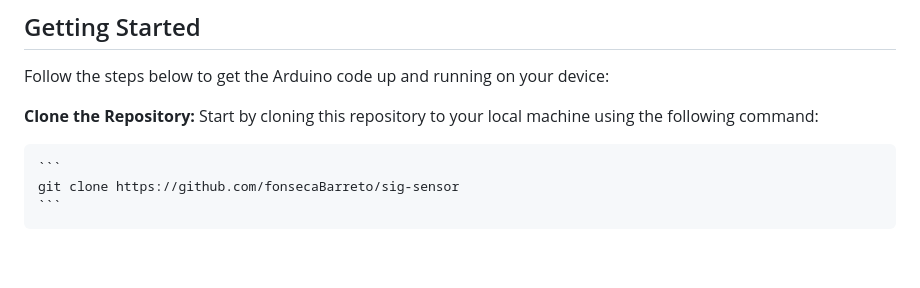
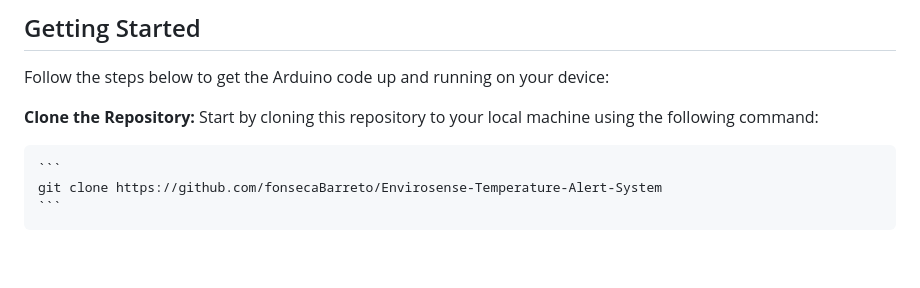
Before and after one commit to fonsecaBarreto/Envirosense-Temperature-Alert-System, a Markdown page: README.MD, the part around the change. Rendered like a GitHub page.

Commit message:
chore: update readme

````diff
--- a/README.MD
+++ b/README.MD
@@ -42,7 +42,7 @@ Follow the steps below to get the Arduino code up and running on your device:
 **Clone the Repository:** Start by cloning this repository to your local machine using the following command:
 
     ```
-    git clone https://github.com/fonsecaBarreto/sig-sensor
+    git clone https://github.com/fonsecaBarreto/Envirosense-Temperature-Alert-System
     ```
 
 <br/>
````
